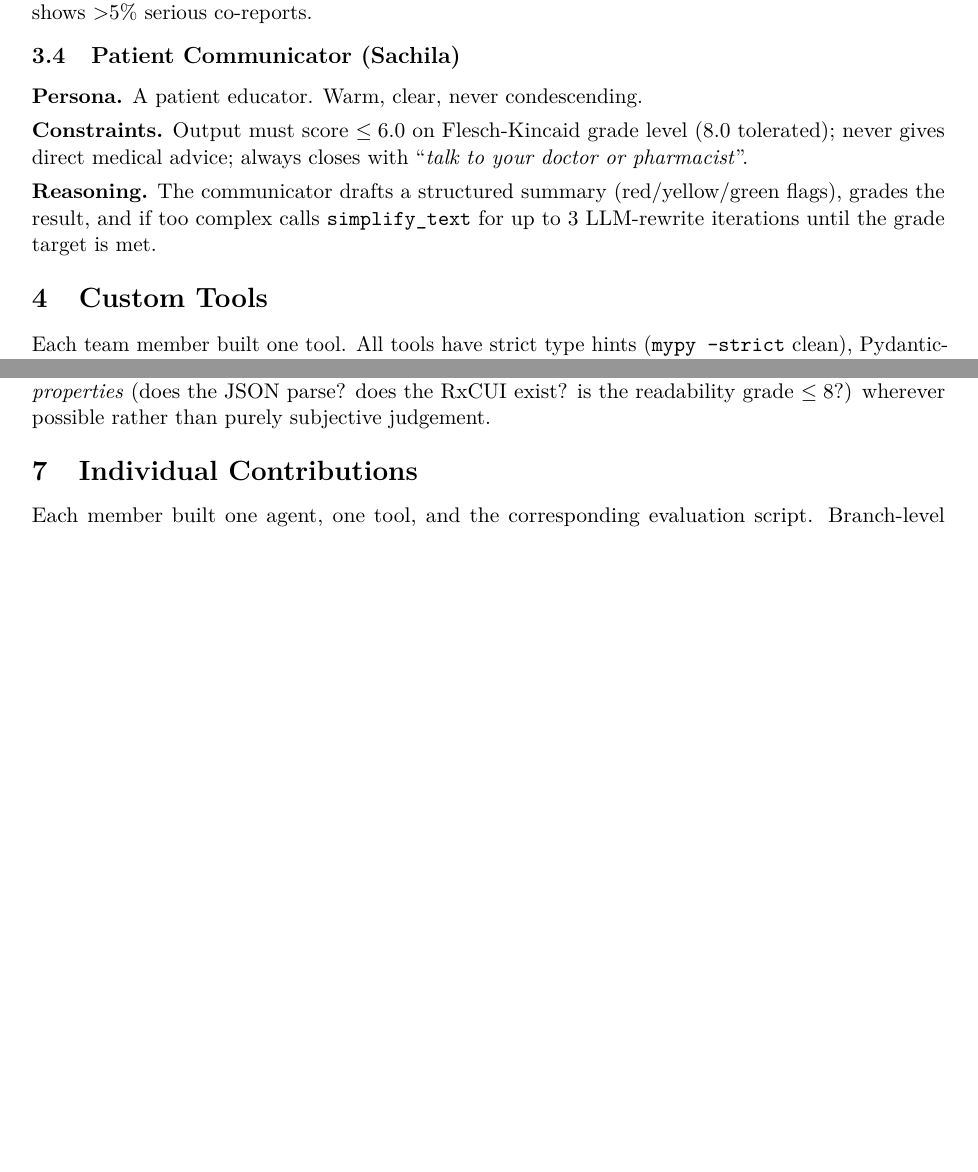
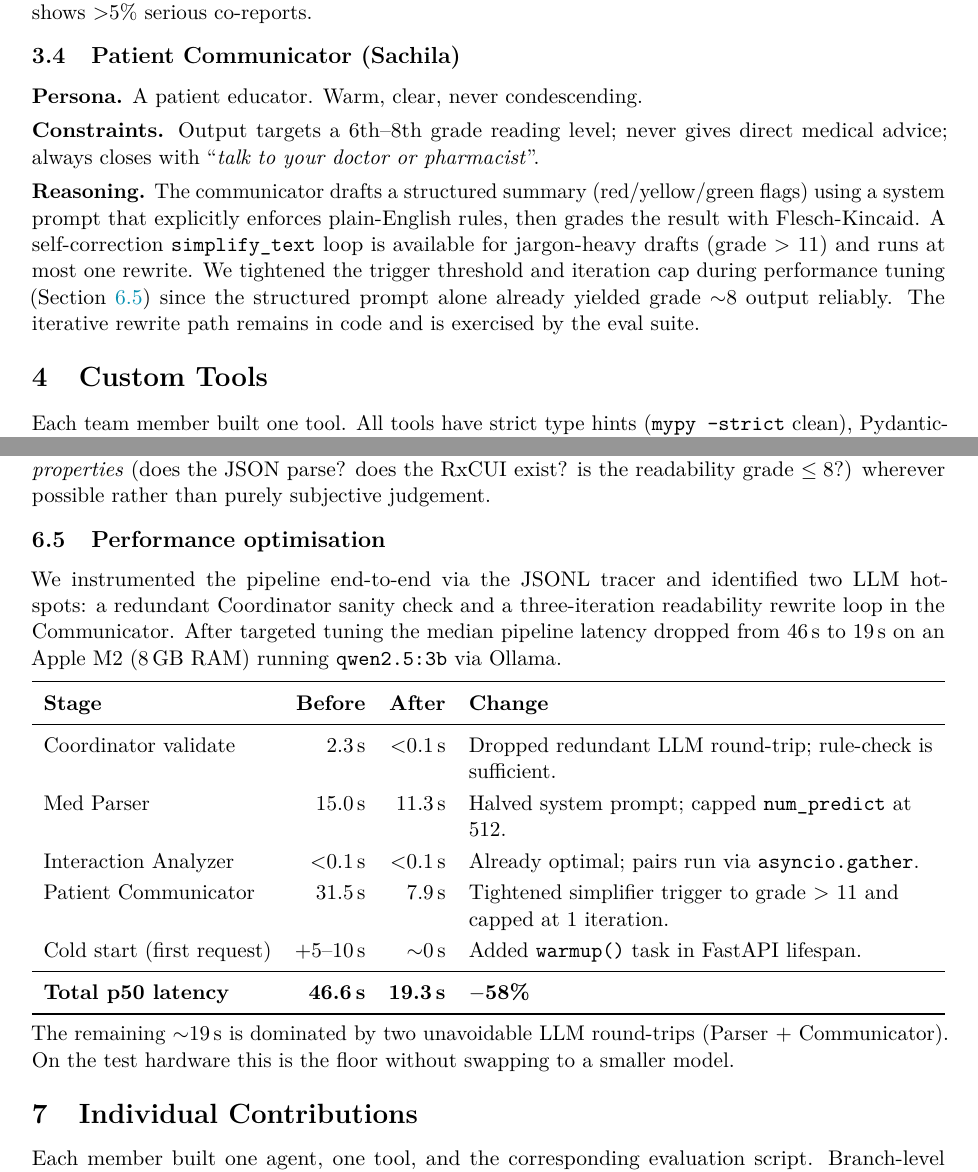
Before and after one commit to ri7in/ctse-assignment-2-rxsentinel, a LaTeX paper (docs/report/main.tex): two parts of pages 3 and 5 of 7, joined at a grey line, cut so that both start at the same text, the shorter picture padded with empty space. Compiled offline with pdfLaTeX.

Commit message:
docs(report): add performance-optimisation subsection + update Communicator constraints

```diff
--- a/docs/report/main.tex
+++ b/docs/report/main.tex
@@ -281,14 +281,19 @@ moderate when openFDA shows >5\% serious co-reports.
 \subsection{Patient Communicator (Sachila)}
 \textbf{Persona.} A patient educator. Warm, clear, never condescending.
 
-\textbf{Constraints.} Output must score $\le 6.0$ on Flesch-Kincaid grade
-level (8.0 tolerated); never gives direct medical advice; always closes
-with ``\textit{talk to your doctor or pharmacist}''.
+\textbf{Constraints.} Output targets a 6th--8th grade reading level; never
+gives direct medical advice; always closes with ``\textit{talk to your
+doctor or pharmacist}''.
 
 \textbf{Reasoning.} The communicator drafts a structured summary
-(red/yellow/green flags), grades the result, and if too complex calls
-\texttt{simplify\_text} for up to 3 LLM-rewrite iterations until the grade
-target is met.
+(red/yellow/green flags) using a system prompt that explicitly enforces
+plain-English rules, then grades the result with Flesch-Kincaid. A
+self-correction \texttt{simplify\_text} loop is available for jargon-heavy
+drafts (grade $>$ 11) and runs at most one rewrite. We tightened the
+trigger threshold and iteration cap during performance tuning
+(Section~\ref{sec:perf}) since the structured prompt alone already
+yielded grade $\sim$8 output reliably. The iterative rewrite path remains
+in code and is exercised by the eval suite.
 
 % =====================================================================
 \section{Custom Tools}
@@ -422,6 +427,34 @@ the RxCUI exist? is the readability grade $\le 8$?) wherever possible
 rather than purely subjective judgement.
 
 % =====================================================================
+\subsection{Performance optimisation}\label{sec:perf}
+% =====================================================================
+
+We instrumented the pipeline end-to-end via the JSONL tracer and identified
+two LLM hot-spots: a redundant Coordinator sanity check and a
+three-iteration readability rewrite loop in the Communicator. After
+targeted tuning the median pipeline latency dropped from $46$\,s to
+$19$\,s on an Apple M2 (8\,GB RAM) running \texttt{qwen2.5:3b} via Ollama.
+
+\begin{tabularx}{\linewidth}{l r r Y}
+\toprule
+\textbf{Stage}                & \textbf{Before} & \textbf{After} & \textbf{Change} \\
+\midrule
+Coordinator validate          & 2.3\,s          & $<$0.1\,s      & Dropped redundant LLM round-trip; rule-check is sufficient. \\
+Med Parser                    & 15.0\,s         & 11.3\,s        & Halved system prompt; capped \texttt{num\_predict} at 512. \\
+Interaction Analyzer          & $<$0.1\,s       & $<$0.1\,s      & Already optimal; pairs run via \texttt{asyncio.gather}. \\
+Patient Communicator          & 31.5\,s         & 7.9\,s         & Tightened simplifier trigger to grade $>$ 11 and capped at 1 iteration. \\
+Cold start (first request)    & +5--10\,s       & $\sim$0\,s     & Added \texttt{warmup()} task in FastAPI lifespan. \\
+\midrule
+\textbf{Total p50 latency}    & \textbf{46.6\,s} & \textbf{19.3\,s} & \textbf{$-$58\%} \\
+\bottomrule
+\end{tabularx}
+
+The remaining $\sim$19\,s is dominated by two unavoidable LLM round-trips
+(Parser + Communicator). On the test hardware this is the floor without
+swapping to a smaller model.
+
+% =====================================================================
 \section{Individual Contributions}
 % =====================================================================
 
```
